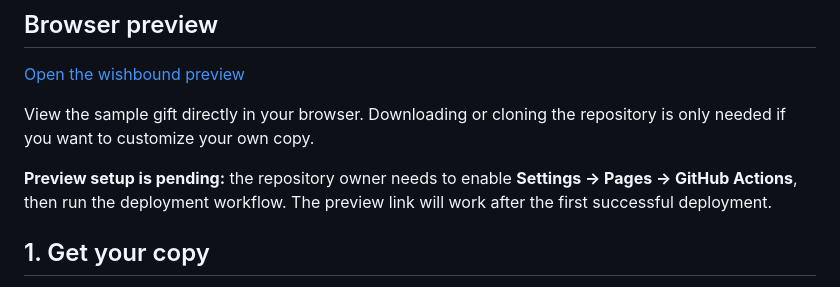
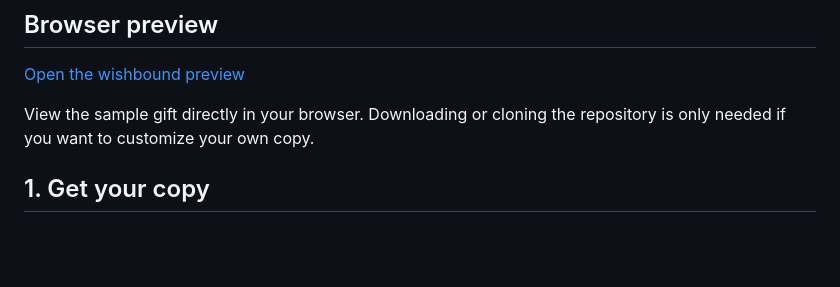
Before and after one commit to OppenJayme/wishbound, a Markdown page: README.md, the part around the change. GitHub-like rendering; blank space fills up the shorter version.

Commit message:
Mark the browser preview as live

```diff
--- a/README.md
+++ b/README.md
@@ -9,8 +9,6 @@ Originally made as a romantic gift, the sample messages can be rewritten for a p
 [Open the wishbound preview](https://oppenjayme.github.io/wishbound/)
 
 View the sample gift directly in your browser. Downloading or cloning the repository is only needed if you want to customize your own copy.
-
-**Preview setup is pending:** the repository owner needs to enable **Settings → Pages → GitHub Actions**, then run the deployment workflow. The preview link will work after the first successful deployment.
 
 ## 1. Get your copy
 
```
